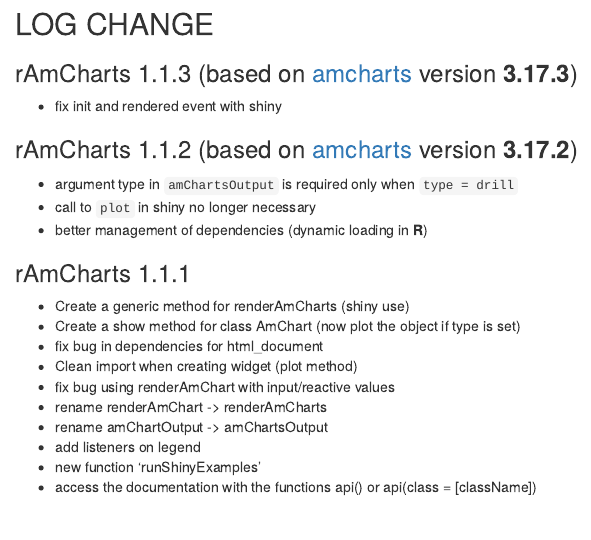
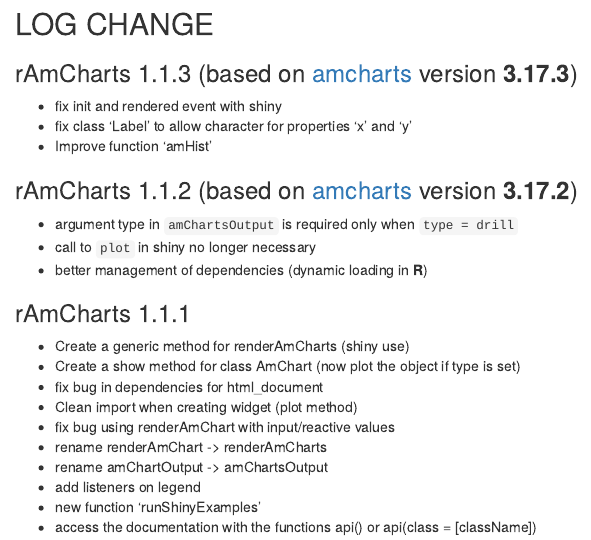
Before and after one commit to datastorm-open/rAmCharts, an R Markdown document (NEWS.Rmd): the page in a window 1100 px wide, from its top. Rendered offline with R 4.5, knitr and Pandoc, with nearby package versions.

Commit message:
Update NEWS.Rmd

```diff
--- a/NEWS.Rmd
+++ b/NEWS.Rmd
@@ -3,6 +3,8 @@
 ### rAmCharts 1.1.3 (based on [amcharts][amcharts_url] version **3.17.3**)
 
   * fix init and rendered event with shiny
+  * fix class 'Label' to allow character for properties 'x' and 'y'
+  * Improve function 'amHist'
 
 ### rAmCharts 1.1.2 (based on [amcharts][amcharts_url] version **3.17.2**)
 
```
